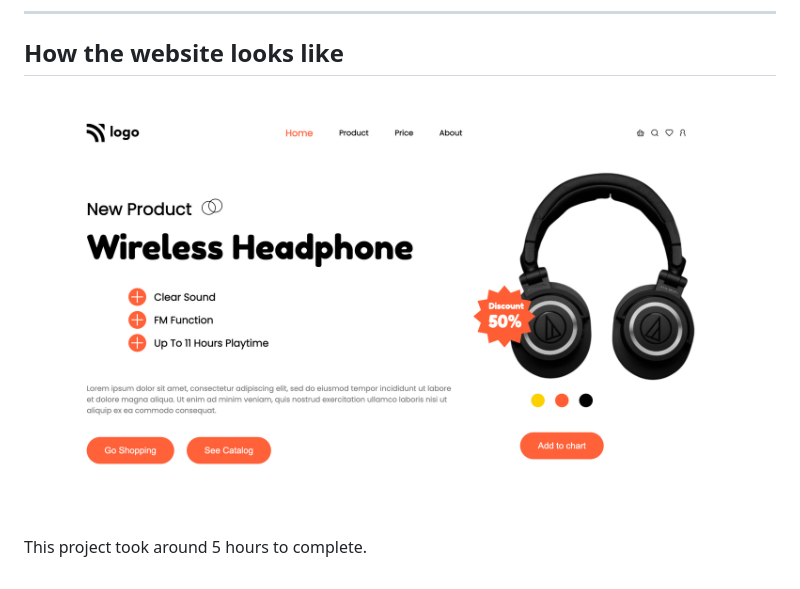
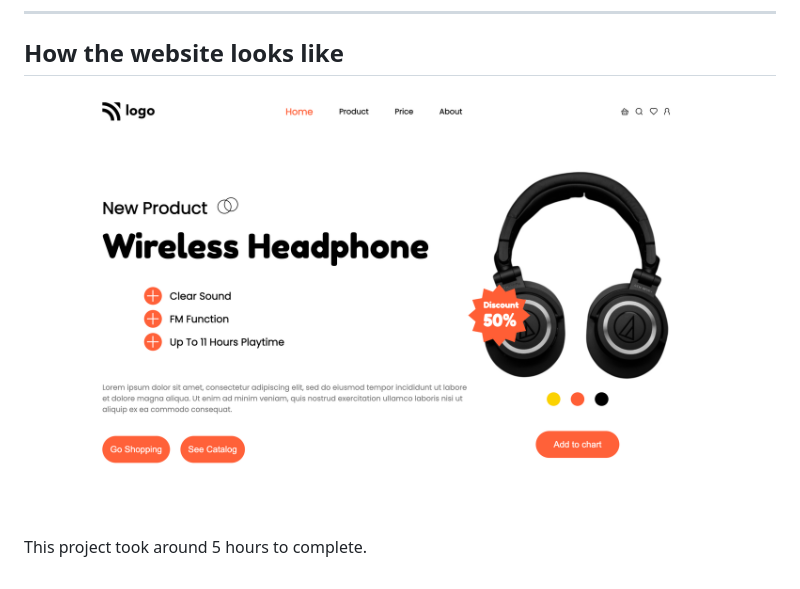
Before and after one commit to poojapatil-1301/project-7-wireless-headphones, a Markdown page: README.md, the part around the change. Rendered like a GitHub page; pictures changed too: full-ss.png (added), fullscreen.png (deleted).

Commit message:
updated image

```diff
--- a/README.md
+++ b/README.md
@@ -16,7 +16,7 @@ By Pooja Patil
 
 ## How the website looks like
 
-![Desktop](fullscreen.png)
+![Desktop](full-ss.png)
 
 
 This project took around 5 hours to complete.
```
